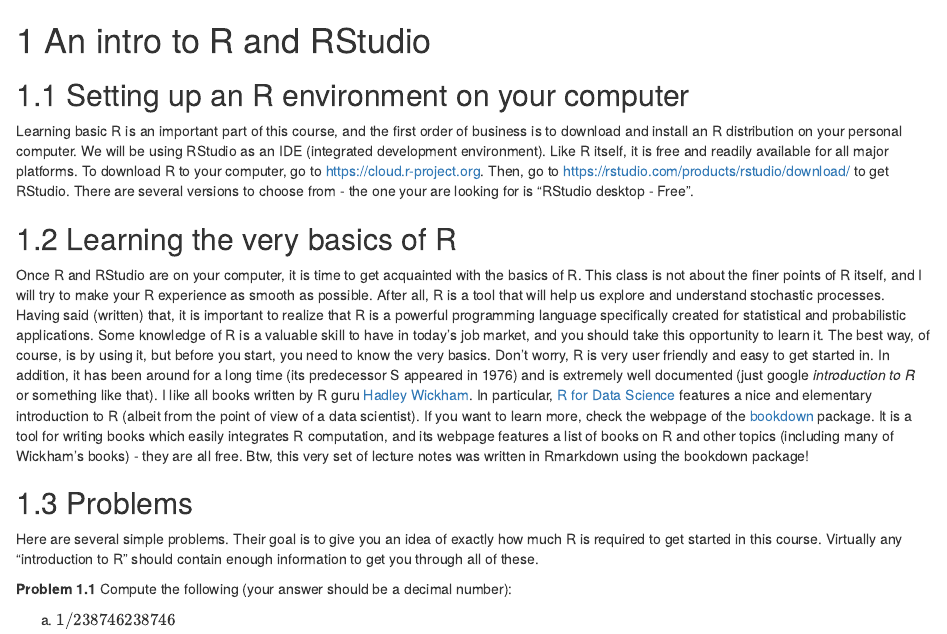
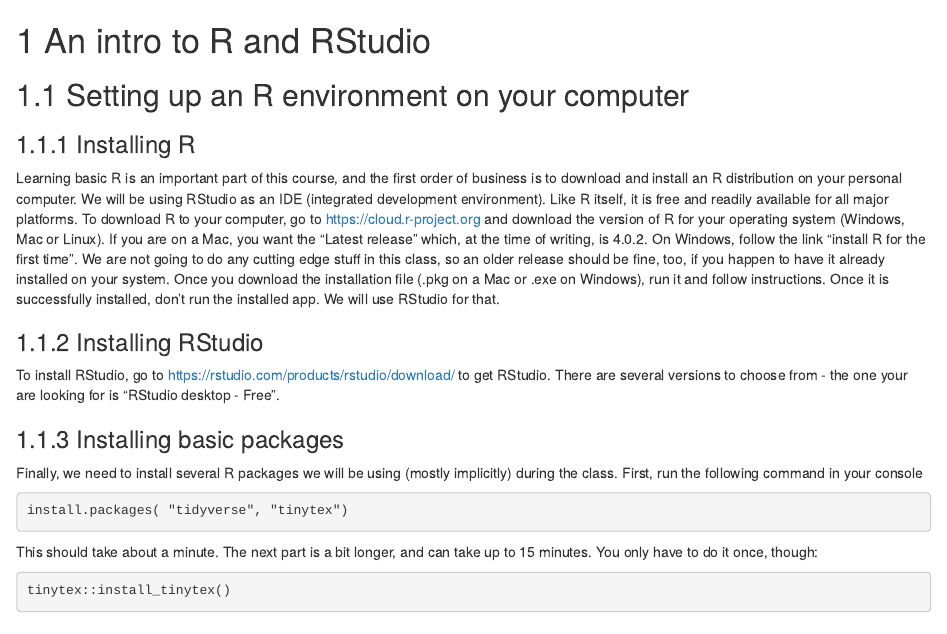
Before and after one commit to gordanz/M362M, an R Markdown document (source/01-R.Rmd): the page in a window 1100 px wide, from its top. Rendered offline with R 4.5, knitr and Pandoc, with nearby package versions; drawn as R Markdown's standard HTML page in place of the format the file asks for.

Commit message:
No_message

````diff
--- a/source/01-R.Rmd
+++ b/source/01-R.Rmd
@@ -2,14 +2,34 @@
 
 ## Setting up an R environment on your computer
 
+### Installing R
+
 Learning basic R is an important part of this course, and the first order of business is to download and install an R distribution on your personal computer. We will be using RStudio as an IDE (integrated development environment). Like R itself, it is free and readily available for all major platforms. To download R to your computer, go to
-[https://cloud.r-project.org](https://cloud.r-project.org). Then, go to [https://rstudio.com/products/rstudio/download/](https://rstudio.com/products/rstudio/download/) to get RStudio. There are several versions to choose from - the one your are looking for is "RStudio desktop - Free".
+[https://cloud.r-project.org](https://cloud.r-project.org) and
+download the version of R for your operating system (Windows, Mac or Linux). If you are on a Mac, you want the "Latest release" which, at the time of writing, is 4.0.2. On Windows, follow the link "install R for the first time".  We are not going to do any cutting edge stuff in this class, so an older release should be fine, too, if you happen to have it already installed on your system. Once you download the installation file (.pkg on a Mac or .exe on Windows), run it and follow instructions. Once it is successfully installed, don't run the installed app. We will use RStudio for that.
+
+### Installing RStudio
+
+To install RStudio, go to [https://rstudio.com/products/rstudio/download/](https://rstudio.com/products/rstudio/download/) to get RStudio. There are several versions to choose from - the one your are looking for is "RStudio desktop - Free".
+
+
+### Installing basic packages
+
+Finally, we need to install several R packages we will be using (mostly implicitly) during the class. First, run the following command in your console
+```markdown
+install.packages( "tidyverse", "tinytex")
+```
+This should take about a minute. The next part is a bit longer, and can take up to 15 minutes. You only have to do it once, though:
+```markdown
+tinytex::install_tinytex()
+```
 
 ## Learning the very basics of R
 
 Once R and RStudio are on your computer, it is time to get acquainted with the basics of R. This class is not about the finer points of R itself, and I will try to make your R experience as smooth as possible. After all, R is a tool that will help us explore and understand stochastic processes. Having said (written) that, it is important to realize that R is a powerful programming language specifically created for statistical and probabilistic applications. Some knowledge of R is a valuable skill to have in today's job market, and you should take this opportunity to learn it. The best way, of course, is by using it, but before you start, you need to know the very basics. Don't worry, R is very user friendly and easy to get started in. In addition, it has been around for a long time (its predecessor S appeared in 1976) and is extremely well documented (just google *introduction to R* or something like that).
 I like all books written by R guru [Hadley Wickham](http://hadley.nz). In particular,
 [R for Data Science](http://r4ds.had.co.nz/) features a nice and elementary introduction to R (albeit from the point of view of a data scientist). If you want to learn more, check the webpage of the  [bookdown](https://bookdown.org) package. It is a tool for writing books which easily integrates R computation, and its webpage features a list of books on R and other topics (including many of Wickham's books) - they are all free. Btw, this very set of lecture notes was written in Rmarkdown using the bookdown package!
+
 
 
 ## Problems
````
Also changed, not shown: source/other/Homework-instructions.Rmd (+0 -2 lines), docs/search_index.json, source/other/Homework-instructions.html, 1 other file.
